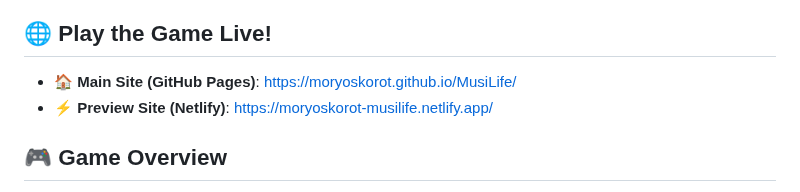
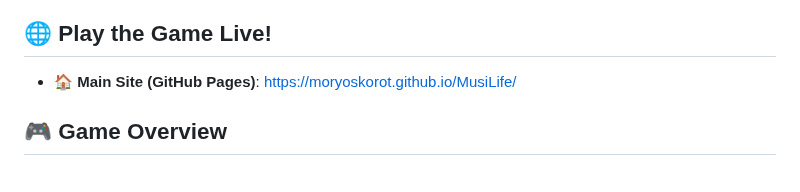
Before and after one commit to moryoskorot/MusiLife, a Markdown page: README.md, the part around one of its changes. GitHub-like rendering.

```diff
--- a/README.md
+++ b/README.md
@@ -10,7 +10,6 @@ A narrative-driven life simulation game where players guide an aspiring musician
 
 ## 🌐 **Play the Game Live!**
 - **🏠 Main Site (GitHub Pages)**: [https://moryoskorot.github.io/MusiLife/](https://moryoskorot.github.io/MusiLife/)
-- **⚡ Preview Site (Netlify)**: [https://moryoskorot-musilife.netlify.app/](https://moryoskorot-musilife.netlify.app/)
 
 ## 🎮 Game Overview
 
```
Also changed, not shown: other parts of README.md (+3 -3 lines).
